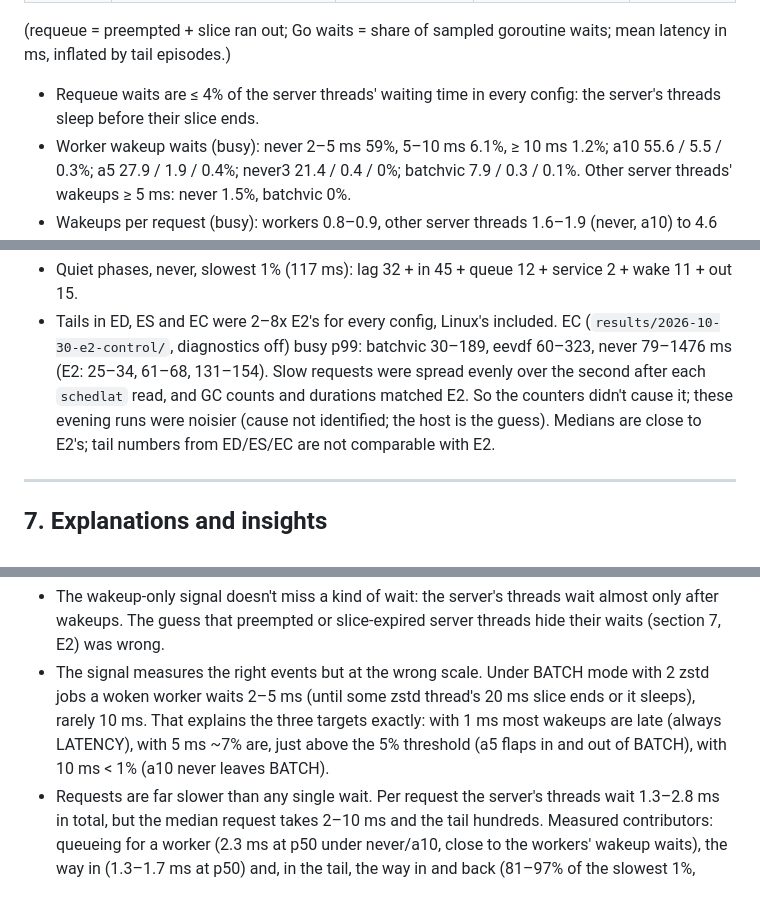
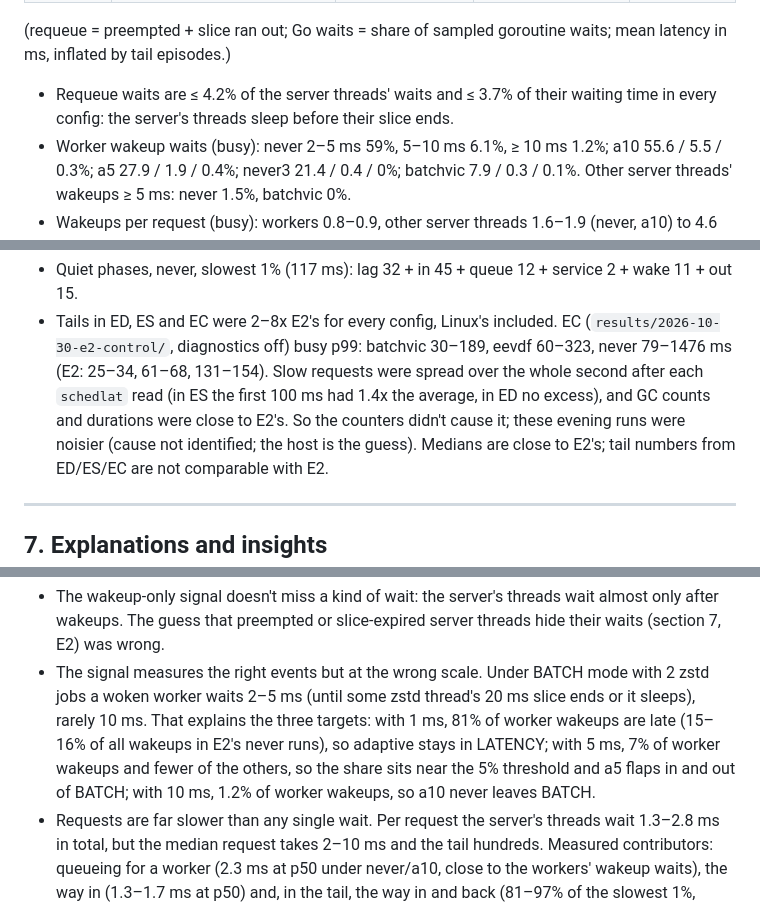
Before and after one commit to AayushNair10/KairOS, a Markdown page: docs/RESEARCH_LOG.md, 3 parts joined by grey strips. GitHub-like rendering.

Commit message:
Research log: correct E2 diagnostics numbers

```diff
--- a/docs/RESEARCH_LOG.md
+++ b/docs/RESEARCH_LOG.md
@@ -916,8 +916,9 @@ pooled over reps. Wait time per completed request, by group and kind:
 (requeue = preempted + slice ran out; Go waits = share of sampled
 goroutine waits; mean latency in ms, inflated by tail episodes.)
 
-- Requeue waits are ≤ 4% of the server threads' waiting time in every
-  config: the server's threads sleep before their slice ends.
+- Requeue waits are ≤ 4.2% of the server threads' waits and ≤ 3.7% of
+  their waiting time in every config: the server's threads sleep before
+  their slice ends.
 - Worker wakeup waits (busy): never 2–5 ms 59%, 5–10 ms 6.1%, ≥ 10 ms
   1.2%; a10 55.6 / 5.5 / 0.3%; a5 27.9 / 1.9 / 0.4%; never3 21.4 / 0.4 /
   0%; batchvic 7.9 / 0.3 / 0.1%. Other server threads' wakeups ≥ 5 ms:
@@ -946,9 +947,10 @@ of p50; then the parts' mean over each rep's slowest 1%:
 - Tails in ED, ES and EC were 2–8x E2's for every config, Linux's
   included. EC (`results/2026-10-30-e2-control/`, diagnostics off) busy
   p99: batchvic 30–189, eevdf 60–323, never 79–1476 ms (E2: 25–34,
-  61–68, 131–154). Slow requests were spread evenly over the second
-  after each `schedlat` read, and GC counts and durations matched E2.
-  So the counters didn't cause it; these evening runs were noisier
+  61–68, 131–154). Slow requests were spread over the whole second
+  after each `schedlat` read (in ES the first 100 ms had 1.4x the
+  average, in ED no excess), and GC counts and durations were close to
+  E2's. So the counters didn't cause it; these evening runs were noisier
   (cause not identified; the host is the guess). Medians are close to
   E2's; tail numbers from ED/ES/EC are not comparable with E2.
 
@@ -1190,9 +1192,11 @@ E2 diagnostics (section 6.10):
 - The signal measures the right events but at the wrong scale. Under
   BATCH mode with 2 zstd jobs a woken worker waits 2–5 ms (until some
   zstd thread's 20 ms slice ends or it sleeps), rarely 10 ms. That
-  explains the three targets exactly: with 1 ms most wakeups are late
-  (always LATENCY), with 5 ms ~7% are, just above the 5% threshold (a5
-  flaps in and out of BATCH), with 10 ms < 1% (a10 never leaves BATCH).
+  explains the three targets: with 1 ms, 81% of worker wakeups are late
+  (15–16% of all wakeups in E2's never runs), so adaptive stays in
+  LATENCY; with 5 ms, 7% of worker wakeups and fewer of the others, so
+  the share sits near the 5% threshold and a5 flaps in and out of BATCH;
+  with 10 ms, 1.2% of worker wakeups, so a10 never leaves BATCH.
 - Requests are far slower than any single wait. Per request the server's
   threads wait 1.3–2.8 ms in total, but the median request takes 2–10 ms
   and the tail hundreds. Measured contributors: queueing for a worker
```
Also changed, not shown: other parts of docs/RESEARCH_LOG.md (+3 -3 lines).
